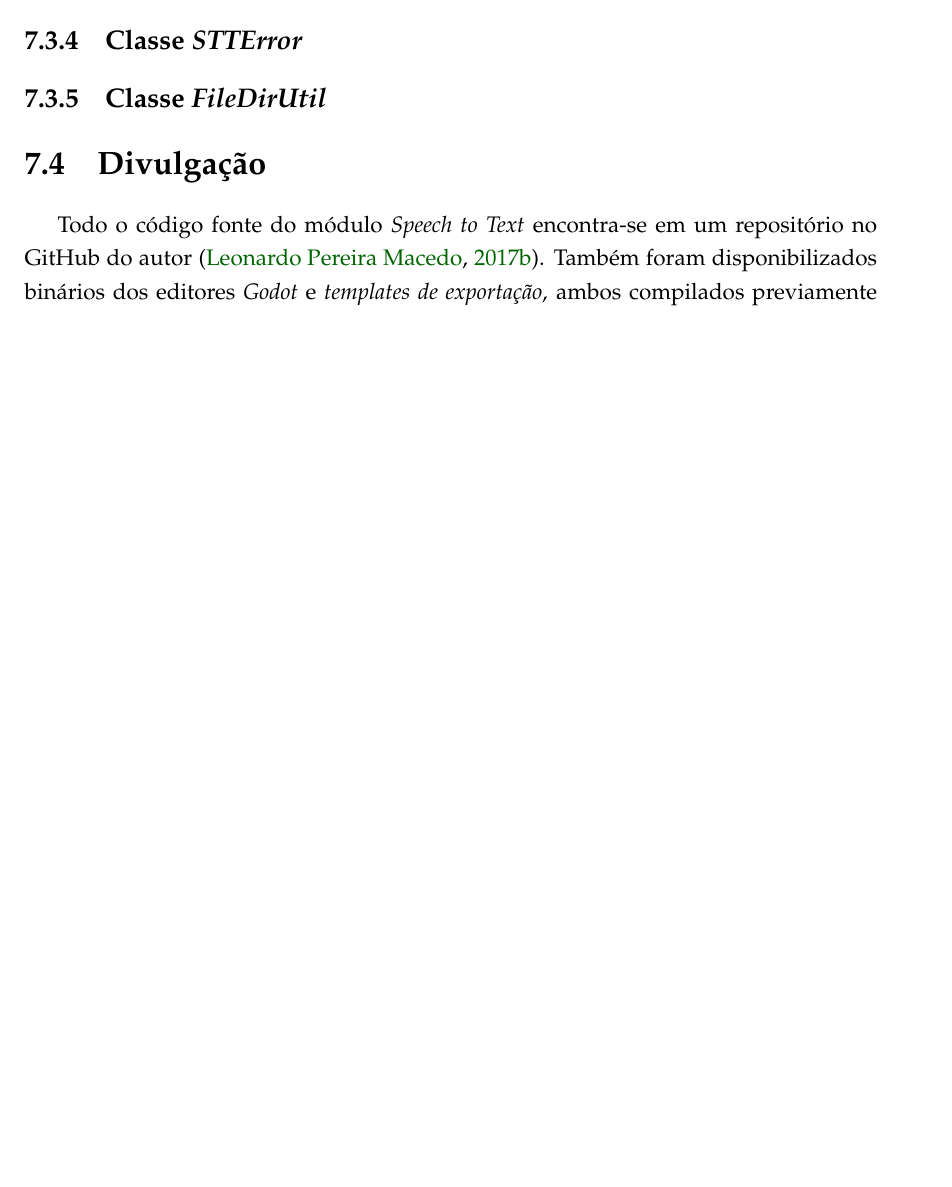
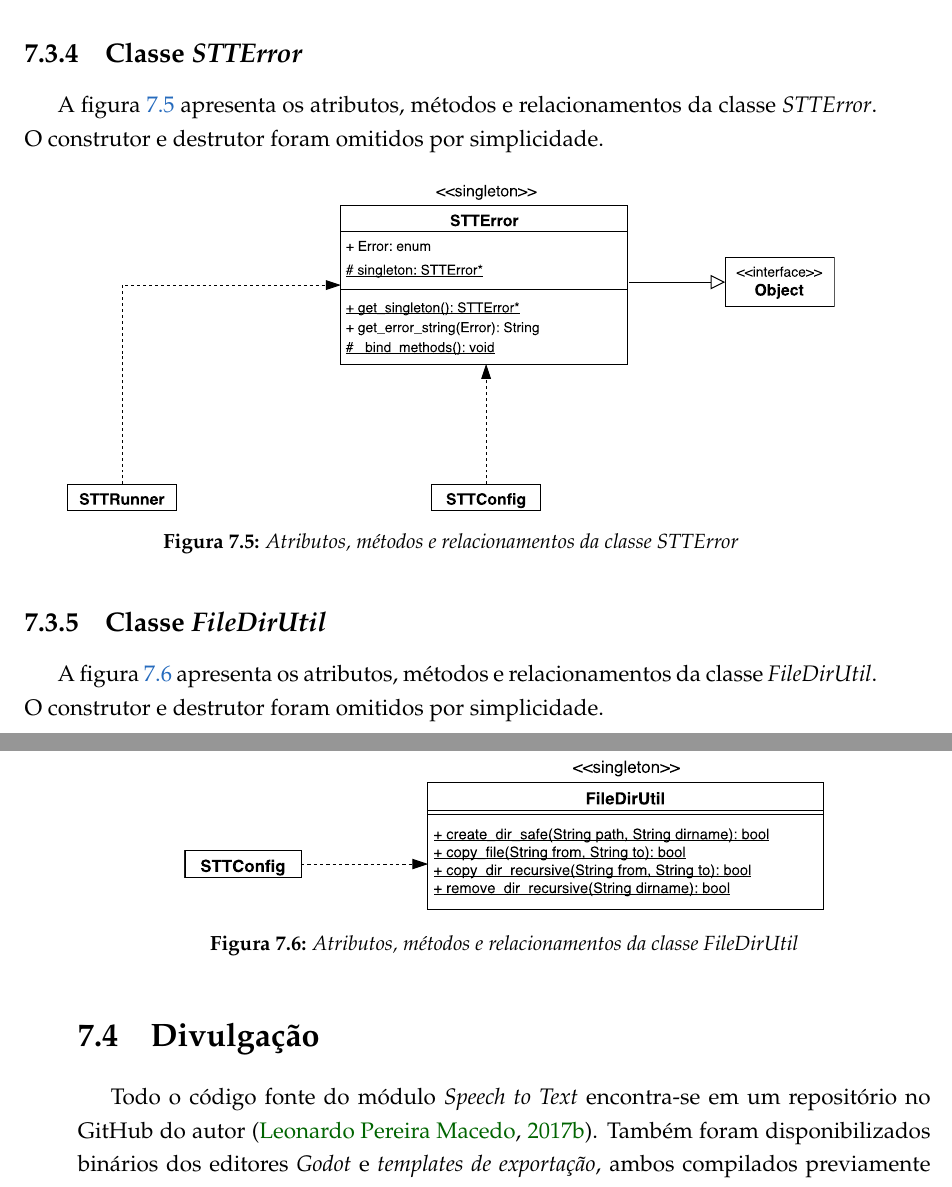
Before and after one commit to SamuraiSigma/mac0499, a LaTeX thesis (monograph/tex/main.tex, which reads monograph/tex/stt-module.tex): part of page 56 of 60 before the commit and two parts of pages 58 and 59 of 64 after it, the two joined at a grey line, cut so that both start at the same text, the shorter picture padded with empty space. Compiled offline with pdfLaTeX.

Commit message:
Add diagram parts for each class in STT module

```diff
--- a/monograph/tex/stt-module.tex
+++ b/monograph/tex/stt-module.tex
@@ -215,11 +240,31 @@ A cópia de arquivos para o caminho \textit{user://}, mencionada anteriormente,
+  \label{stt-queue}
+\end{figure}
 
 % ---------------------------------------------------------------------
 
 \subsection{Classe \textit{STTError}}
 
+A figura \ref{stt-error} apresenta os atributos, métodos e relacionamentos da classe \textit{STTError}. O construtor e destrutor foram omitidos por simplicidade.
+
+\begin{figure}[H]
+  \centering
+  \includegraphics[width=.9\textwidth]{image/stt-error.pdf}
+  \caption{Atributos, métodos e relacionamentos da classe \textit{STTError}}
+  \label{stt-error}
+\end{figure}
+
 % ---------------------------------------------------------------------
 
 \subsection{Classe \textit{FileDirUtil}}
+
+A figura \ref{file-dir-util} apresenta os atributos, métodos e relacionamentos da classe \textit{FileDirUtil}. O construtor e destrutor foram omitidos por simplicidade.
+
+\begin{figure}[H]
+  \centering
+  \includegraphics[width=.75\textwidth]{image/file-dir-util.pdf}
+  \caption{Atributos, métodos e relacionamentos da classe \textit{FileDirUtil}}
+  \label{file-dir-util}
+\end{figure}
 
 % ---------------------------------------------------------------------
 
```
Also changed, not shown: monograph/tex/godot.tex (+1 -1 lines), monograph/Monografia.pdf, monograph/image/file-dir-util.pdf (added), monograph/image/stt-config.pdf (added), monograph/image/stt-error.pdf (added), monograph/image/stt-module.pdf, monograph/image/stt-queue.pdf (added), monograph/image/stt-runner.pdf (added), monograph/tex/stt-module.tex (27 more changed lines), 6 other files.
